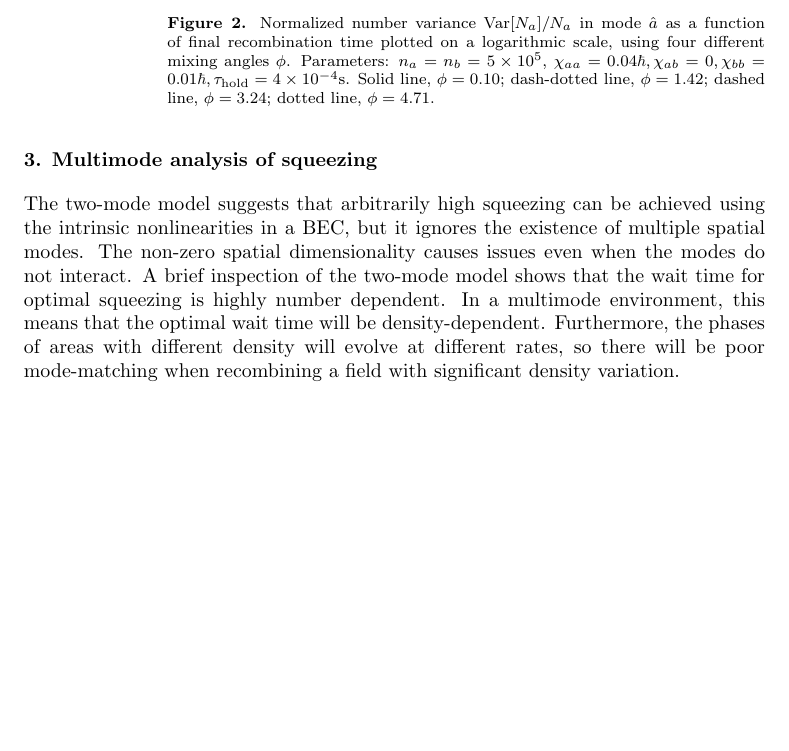
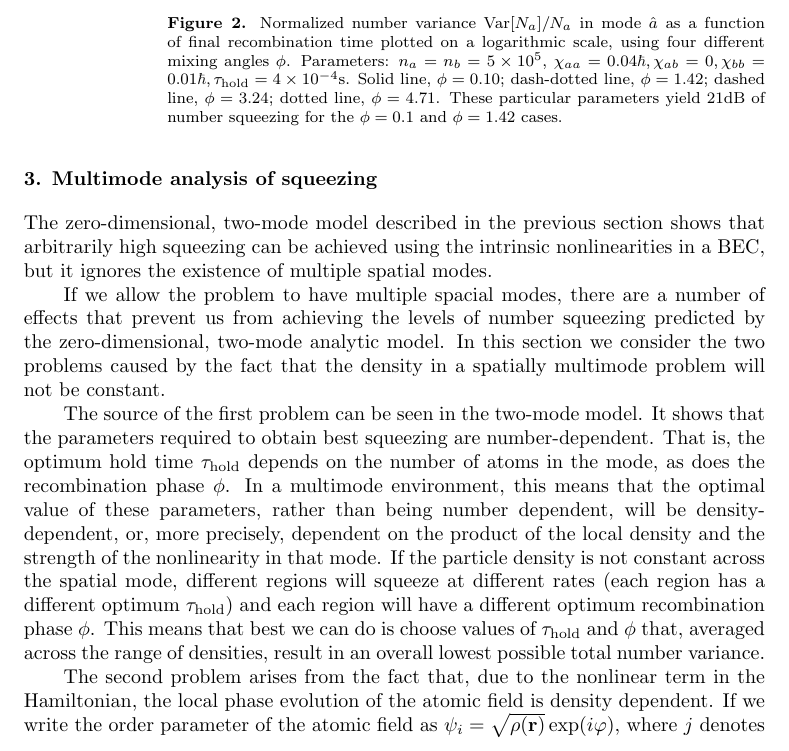
Before and after one commit to anu-atom-optics/larger-number-squeezing-paper, a LaTeX paper (large_number_squeezing_with_atoms.tex): part of page 5 of 13, cut so that both start at the same text, the shorter picture padded with empty space. Compiled offline with pdfLaTeX.

Commit message:
Expand on multimode problems

```diff
--- a/large_number_squeezing_with_atoms.tex
+++ b/large_number_squeezing_with_atoms.tex
@@ -173,11 +173,18 @@ While the analytic expressions for the number variances are not particularly edi
 \begin{figure}
     \centering
     \includegraphics[width=10cm]{figures/analytic_two_mode_examples.eps}
-    \caption{Normalized number variance Var$[N_a]/N_a$ in mode $\hat{a}$ as a function of final recombination time plotted on a logarithmic scale, using four different mixing angles $\phi$. Parameters: $n_a = n_b =5 \times 10^5$, $\chi_{aa}=0.04 \hbar, \chi_{ab}=0, \chi_{bb}=0.01\hbar, \tau_{\mathrm{hold}}=4\times 10^{-4}$s. Solid line, $\phi=0.10$; dash-dotted line, $\phi=1.42$; dashed line, $\phi=3.24$; dotted line, $\phi=4.71$.}
+    \caption{Normalized number variance Var$[N_a]/N_a$ in mode $\hat{a}$ as a function of final recombination time plotted on a logarithmic scale, using four different mixing angles $\phi$. Parameters: $n_a = n_b =5 \times 10^5$, $\chi_{aa}=0.04 \hbar, \chi_{ab}=0, \chi_{bb}=0.01\hbar, \tau_{\mathrm{hold}}=4\times 10^{-4}$s. Solid line, $\phi=0.10$; dash-dotted line, $\phi=1.42$; dashed line, $\phi=3.24$; dotted line, $\phi=4.71$. These particular parameters yield 21dB of number squeezing for the $\phi=0.1$ and $\phi=1.42$ cases.}
     \label{figTwoModeAnalyticExamples}
 \end{figure}
 
 
 \section{Multimode analysis of squeezing}
 
-The two-mode model suggests that arbitrarily high squeezing can be achieved using the intrinsic nonlinearities in a BEC, but it ignores the existence of multiple spatial modes.  The non-zero spatial dimensionality causes issues even when the modes do not interact.  A brief inspection of the two-mode model shows that the wait time for optimal squeezing is highly number dependent.  In a multimode environment, this means that the optimal wait time will be density-dependent.  Furthermore, the phases of areas with different density will evolve at different rates, so there will be poor mode-matching when recombining a field with significant density variation.
+The zero-dimensional, two-mode model described in the previous section shows that arbitrarily high squeezing can be achieved using the intrinsic nonlinearities in a BEC, but it ignores the existence of multiple spatial modes.
+
+If we allow the problem to have multiple spacial modes, there are a number of effects that prevent us from achieving the levels of number squeezing predicted by the zero-dimensional, two-mode analytic model. In this section we consider the two problems caused by the fact that the density in a spatially multimode problem will not be constant.
+
+The source of the first problem can be seen in the two-mode model. It shows that the parameters required to obtain best squeezing are number-dependent. That is, the optimum hold time $\tau_{\mathrm{hold}}$ depends on the number of atoms in the mode, as does the recombination phase $\phi$. In a multimode environment, this means that the optimal value of these parameters, rather than being number dependent, will be density-dependent, or, more precisely, dependent on the product of the local density and the strength of the nonlinearity in that mode. If the particle density is not constant across the spatial mode, different regions will squeeze at different rates (each region has a different optimum $\tau_{\mathrm{hold}}$) and each region will have a different optimum recombination phase $\phi$. This means that best we can do is choose values of $\tau_{\mathrm{hold}}$ and $\phi$ that, averaged across the range of densities, result in an overall lowest possible total number variance.
+
+The second problem arises from the fact that, due to the nonlinear term in the Hamiltonian, the local phase evolution of the atomic field is density dependent. If we write the order parameter of the atomic field as $\psi_i = \sqrt{\rho({\mathbf{r}})} \exp (i\varphi)$, where $j$ denotes one of the two states of our atomic field, the local phase evolution is given by
+\begin{equation}
```
Also changed, not shown: large_number_squeezing_with_atoms.tex (5 more changed lines).
